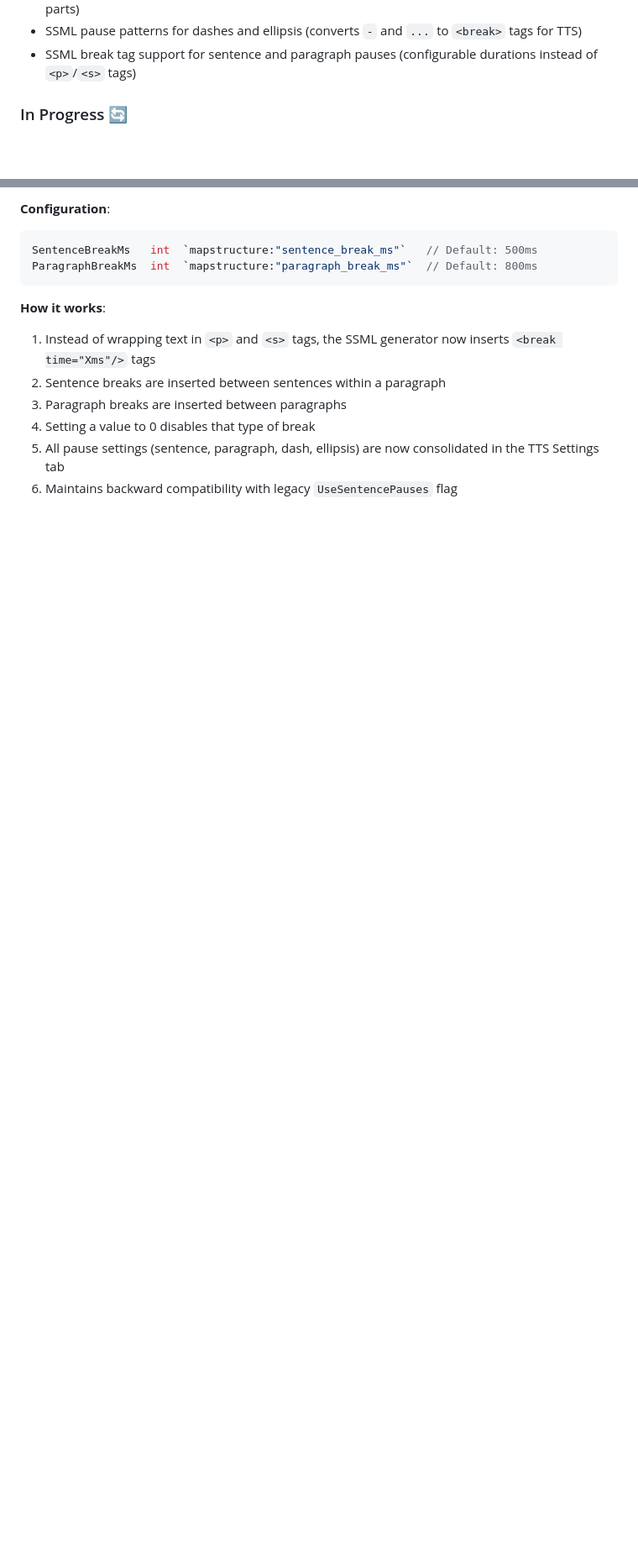
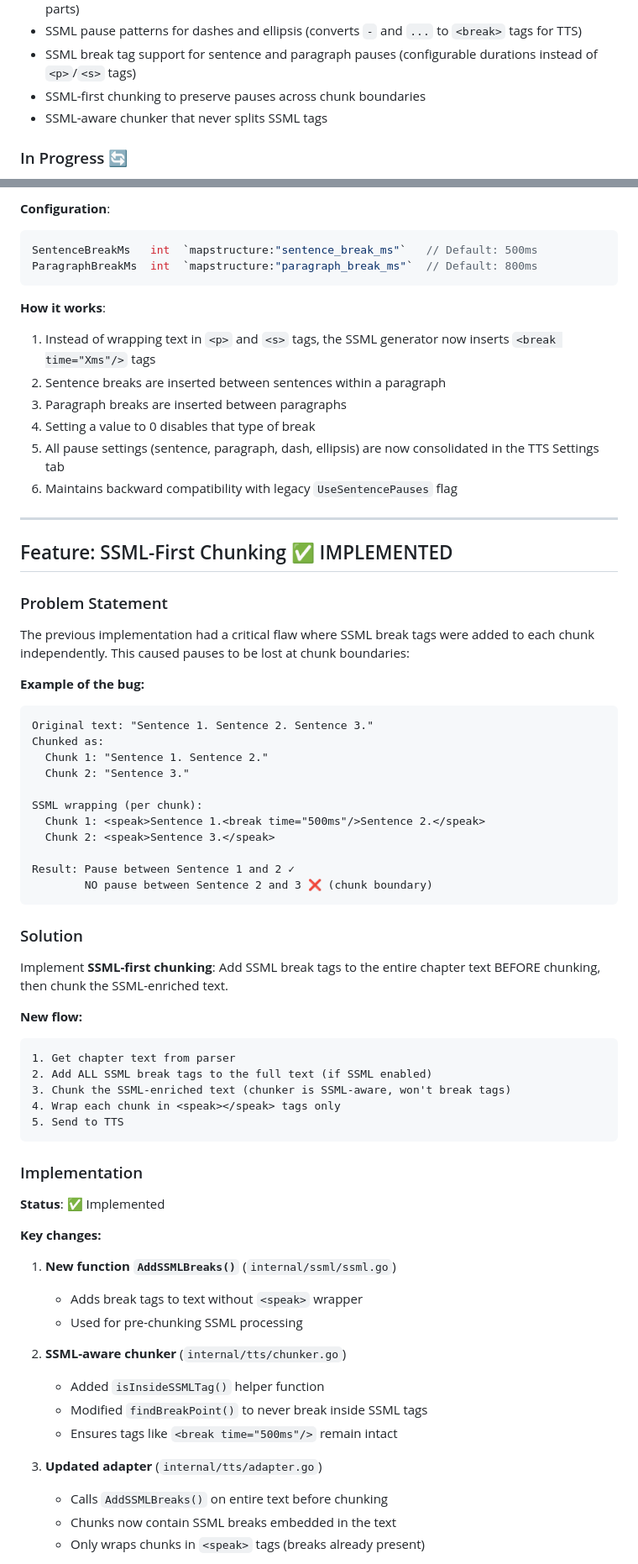
Before and after one commit to vpoluyaktov/biblio-audiobook-builder-tts, a Markdown page: Specification.md, 2 parts joined by grey strips. Shown at 84% size. GitHub-like rendering; blank space fills up the shorter version.

Commit message:
docs: document SSML-first chunking improvement in Specification.md
- Add detailed explanation of the chunk boundary pause bug
- Document the SSML-first chunking solution
- Include before/after examples showing the fix
- List all implementation changes and benefits

````diff
--- a/Specification.md
+++ b/Specification.md
@@ -178,6 +178,8 @@ Flags:
 - Part separator silence detection (detects `***`, `---`, `• • •`, etc. and inserts silence between parts)
 - SSML pause patterns for dashes and ellipsis (converts ` - ` and `...` to `<break>` tags for TTS)
 - SSML break tag support for sentence and paragraph pauses (configurable durations instead of `<p>`/`<s>` tags)
+- SSML-first chunking to preserve pauses across chunk boundaries
+- SSML-aware chunker that never splits SSML tags
 
 ### In Progress 🔄
 
@@ -231,3 +233,60 @@ ParagraphBreakMs  int  `mapstructure:"paragraph_break_ms"`  // Default: 800ms
 4. Setting a value to 0 disables that type of break
 5. All pause settings (sentence, paragraph, dash, ellipsis) are now consolidated in the TTS Settings tab
 6. Maintains backward compatibility with legacy `UseSentencePauses` flag
+
+---
+
+## Feature: SSML-First Chunking ✅ IMPLEMENTED
+
+### Problem Statement
+
+The previous implementation had a critical flaw where SSML break tags were added to each chunk independently. This caused pauses to be lost at chunk boundaries:
+
+**Example of the bug:**
+```
+Original text: "Sentence 1. Sentence 2. Sentence 3."
+Chunked as:
+  Chunk 1: "Sentence 1. Sentence 2."
+  Chunk 2: "Sentence 3."
+
+SSML wrapping (per chunk):
+  Chunk 1: <speak>Sentence 1.<break time="500ms"/>Sentence 2.</speak>
+  Chunk 2: <speak>Sentence 3.</speak>
+
+Result: Pause between Sentence 1 and 2 ✓
+        NO pause between Sentence 2 and 3 ❌ (chunk boundary)
+```
+
+### Solution
+
+Implement **SSML-first chunking**: Add SSML break tags to the entire chapter text BEFORE chunking, then chunk the SSML-enriched text.
+
+**New flow:**
+```
+1. Get chapter text from parser
+2. Add ALL SSML break tags to the full text (if SSML enabled)
+3. Chunk the SSML-enriched text (chunker is SSML-aware, won't break tags)
+4. Wrap each chunk in <speak></speak> tags only
+5. Send to TTS
+```
+
+### Implementation
+
+**Status**: ✅ Implemented
+
+**Key changes:**
+
+1. **New function `AddSSMLBreaks()`** (`internal/ssml/ssml.go`)
+   - Adds break tags to text without `<speak>` wrapper
+   - Used for pre-chunking SSML processing
+
+2. **SSML-aware chunker** (`internal/tts/chunker.go`)
+   - Added `isInsideSSMLTag()` helper function
+   - Modified `findBreakPoint()` to never break inside SSML tags
+   - Ensures tags like `<break time="500ms"/>` remain intact
+
+3. **Updated adapter** (`internal/tts/adapter.go`)
+   - Calls `AddSSMLBreaks()` on entire text before chunking
+   - Chunks now contain SSML breaks embedded in the text
+   - Only wraps chunks in `<speak>` tags (breaks already present)
+
````
Also changed, not shown: other parts of Specification.md (+24 -0 lines).
